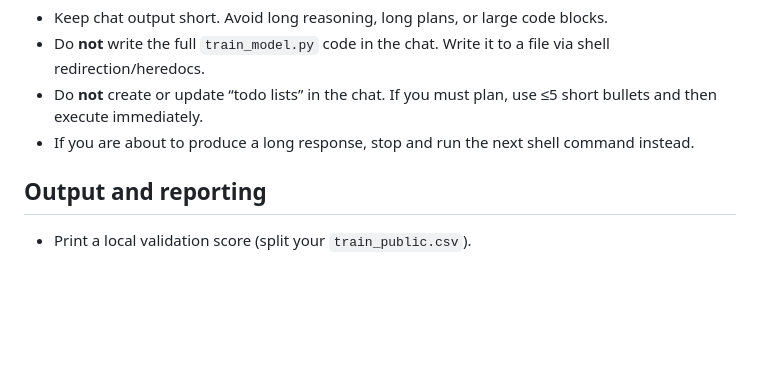
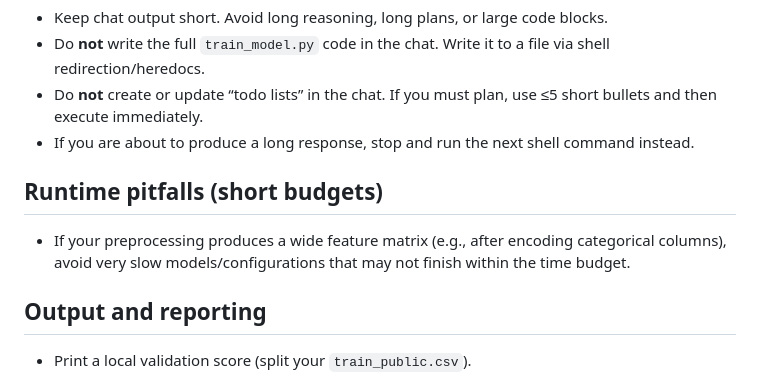
Before and after one commit to MykolaPinchuk/TML-bench, a Markdown page: prompts/base_prompt.md, the part around the change. GitHub-like rendering; blank space fills up the shorter version.

Commit message:
prompts: warn about wide-feature runtime

```diff
--- a/prompts/base_prompt.md
+++ b/prompts/base_prompt.md
@@ -40,6 +40,10 @@ You have access only to:
 - Do **not** create or update “todo lists” in the chat. If you must plan, use ≤5 short bullets and then execute immediately.
 - If you are about to produce a long response, stop and run the next shell command instead.
 
+## Runtime pitfalls (short budgets)
+
+- If your preprocessing produces a wide feature matrix (e.g., after encoding categorical columns), avoid very slow models/configurations that may not finish within the time budget.
+
 ## Output and reporting
 
 - Print a local validation score (split your `train_public.csv`).
```
